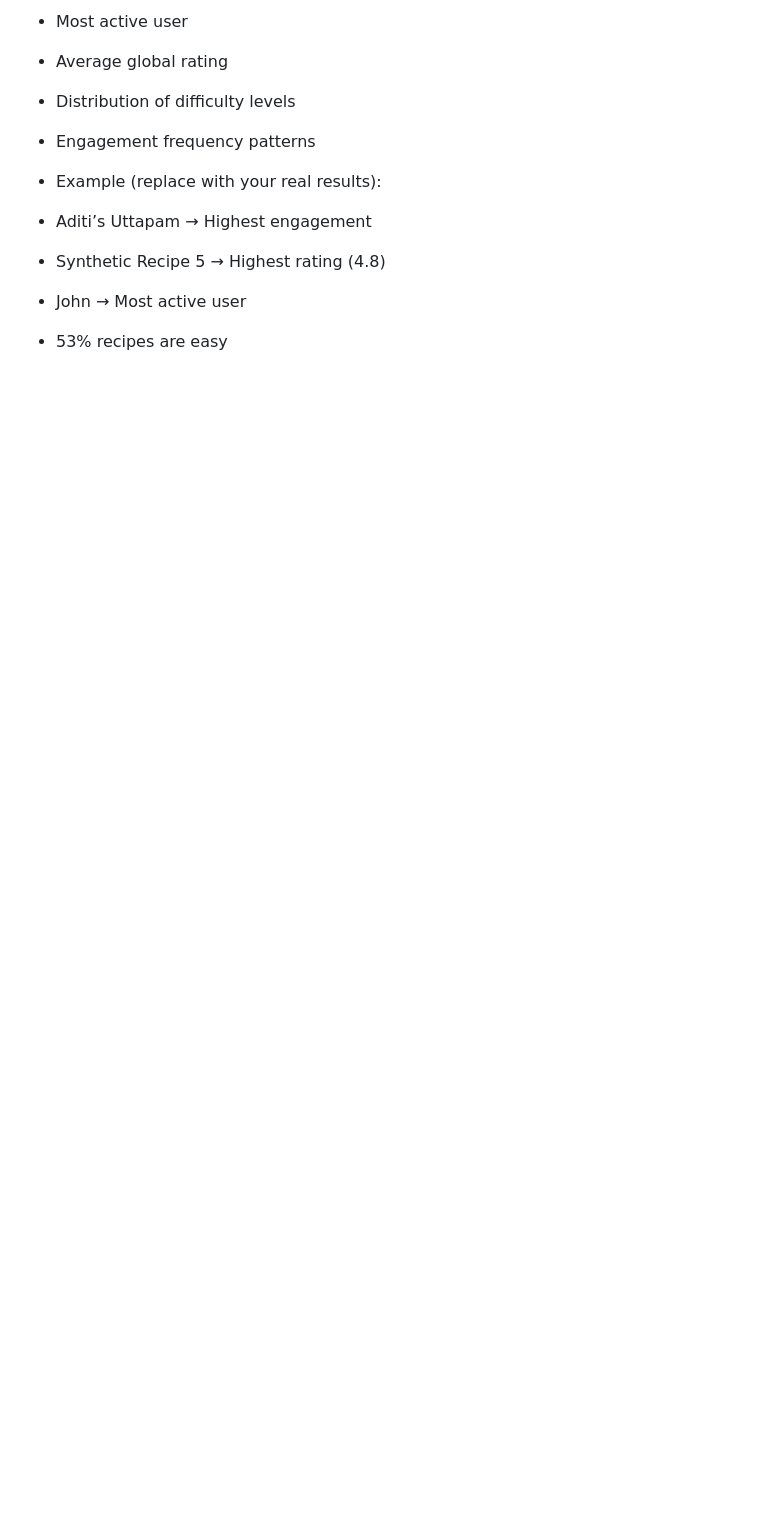
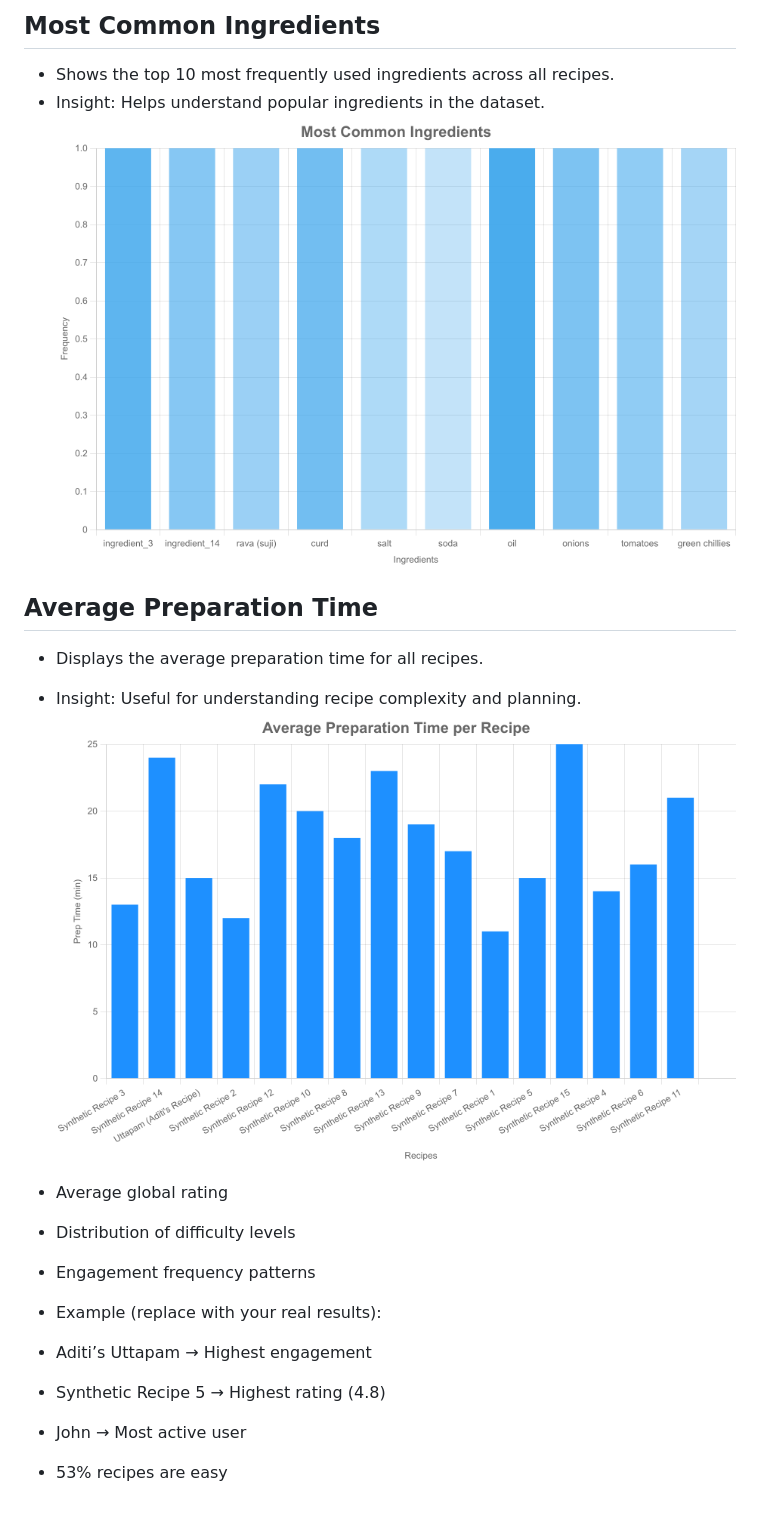
Before and after one commit to Asrjadhav/recipe-data-pipeline, a Markdown page: README.md, the part around the change printed below. Rendered like a GitHub page; pictures changed too: images/average_prep_time.png, images/most_common_ingredients.png; blank space fills up the shorter version.

Commit message:
Add data image

```diff
--- a/README.md
+++ b/README.md
@@ -81,5 +81,15 @@ Insight: Shows popular recipes that attract user attention.
 
-- Most active user
+## Most Common Ingredients
+
+- Shows the top 10 most frequently used ingredients across all recipes.
+- Insight: Helps understand popular ingredients in the dataset.
+![most_common_ingredients](https://github.com/Asrjadhav/recipe-data-pipeline/blob/main/images/most_common_ingredients.png)
+
+## Average Preparation Time
+
+- Displays the average preparation time for all recipes.
+- Insight: Useful for understanding recipe complexity and planning.
+![avg_prep_time](https://github.com/Asrjadhav/recipe-data-pipeline/blob/main/images/average_prep_time.png)
 
 - Average global rating
 
```
Also changed, not shown: other parts of README.md (+4 -4 lines), images/difficulty_chart.png, images/high_engagement_ingredients.png, images/most_viewed_recipes.png, images/prep_vs_likes.png, 1 other file.
